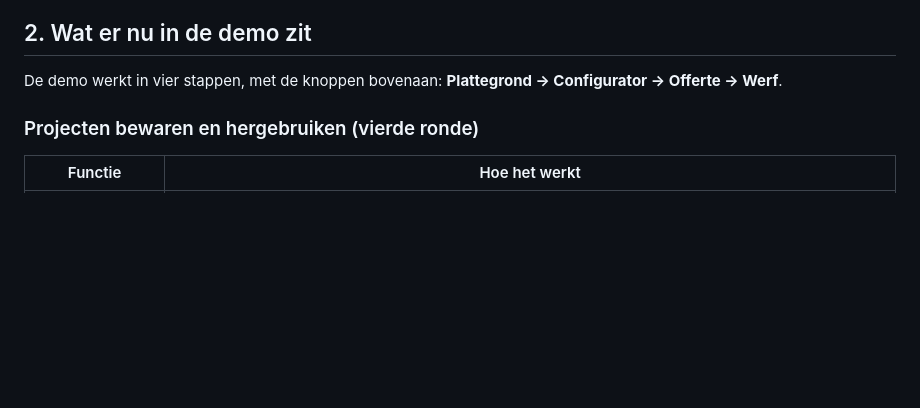
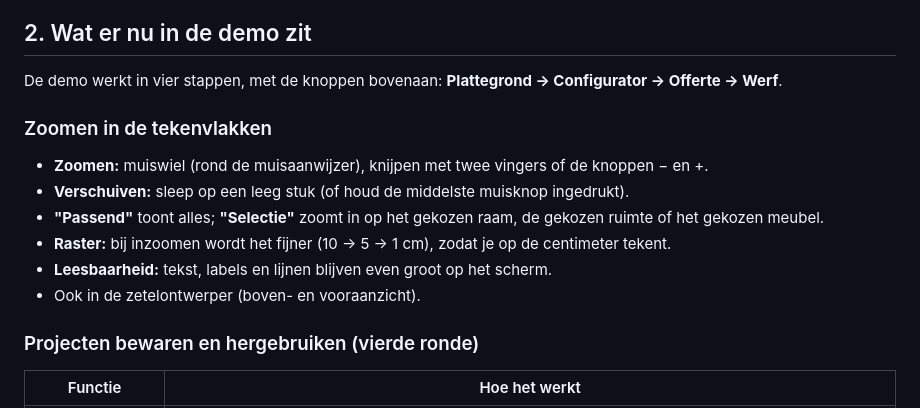
Before and after one commit to h2zjt2hp47-cloud/3D, a Markdown page: docs/analyse-bouw-woning-demo.md, the part around the change. GitHub-like rendering; blank space fills up the shorter version.

```diff
--- a/docs/analyse-bouw-woning-demo.md
+++ b/docs/analyse-bouw-woning-demo.md
@@ -17,6 +17,14 @@ En: "ga maar helemaal los".
 ## 2. Wat er nu in de demo zit
 
 De demo werkt in vier stappen, met de knoppen bovenaan: **Plattegrond → Configurator → Offerte → Werf**.
+
+### Zoomen in de tekenvlakken
+- **Zoomen:** muiswiel (rond de muisaanwijzer), knijpen met twee vingers of de knoppen − en +.
+- **Verschuiven:** sleep op een leeg stuk (of houd de middelste muisknop ingedrukt).
+- **"Passend"** toont alles; **"Selectie"** zoomt in op het gekozen raam, de gekozen ruimte of het gekozen meubel.
+- **Raster:** bij inzoomen wordt het fijner (10 → 5 → 1 cm), zodat je op de centimeter tekent.
+- **Leesbaarheid:** tekst, labels en lijnen blijven even groot op het scherm.
+- Ook in de zetelontwerper (boven- en vooraanzicht).
 
 ### Projecten bewaren en hergebruiken (vierde ronde)
 | Functie | Hoe het werkt |
```
Also changed, not shown: docs/overdracht.md (+1 -0 lines), docs/afbeeldingen/bouw-zoom.png (added), 8 other files.
